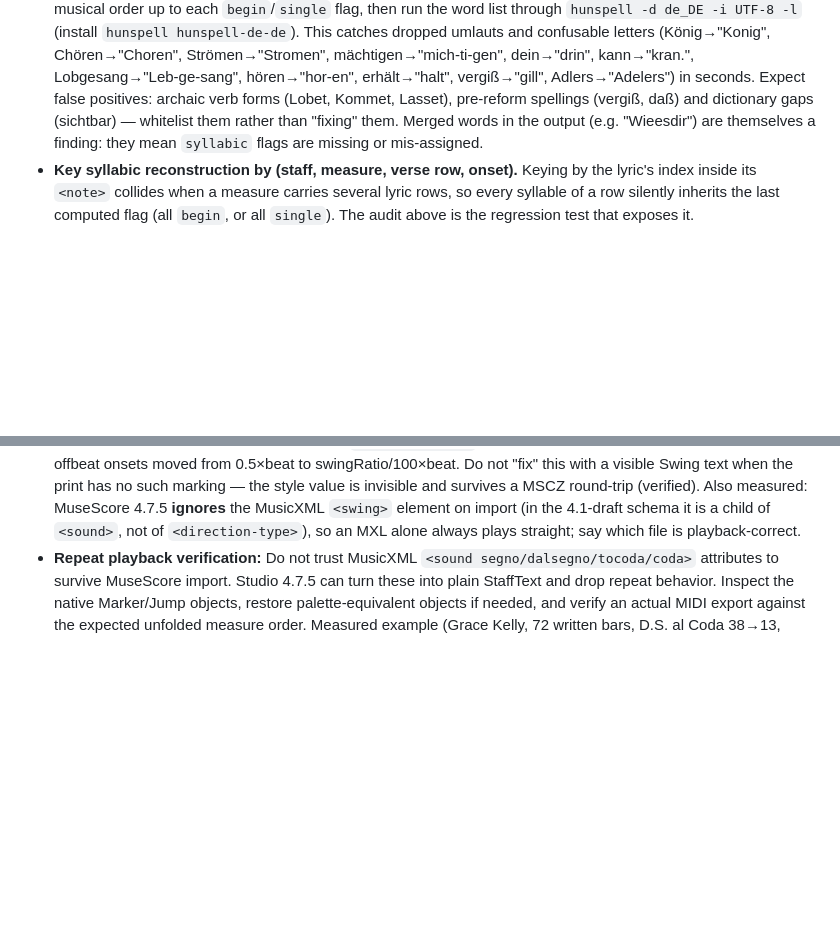
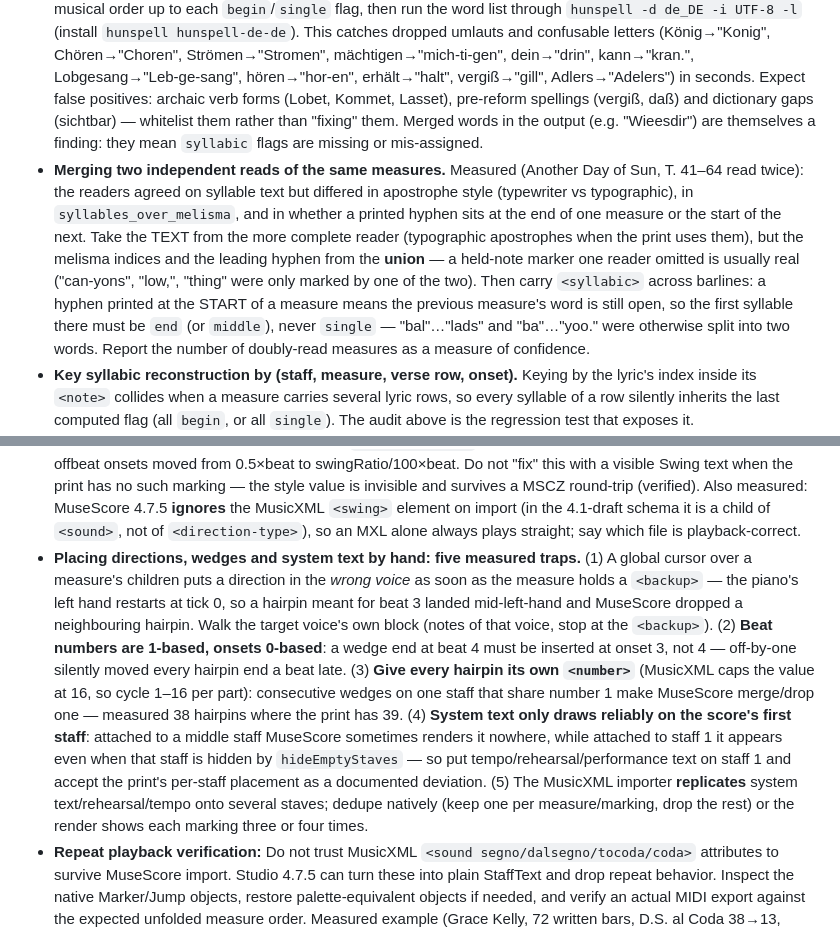
Before and after one commit to mimocomputer/hermes-skills, a Markdown page: creative/musicxml-engraving-accessibility/SKILL.md, 2 parts joined by grey strips. Rendered like a GitHub page; blank space fills up the shorter version.

Commit message:
Auto-commit: skills changed (      2 M ) 2026-10-21T15:35:43+00:00

```diff
--- a/creative/musicxml-engraving-accessibility/SKILL.md
+++ b/creative/musicxml-engraving-accessibility/SKILL.md
@@ -99,6 +99,7 @@ The DAISY Engraving Guidelines guide structurally accessible master scores and r
 - **`<direction staff="N">` is invalid — `staff` is a child element** placed after `direction-type`/`offset`/`voice` and before `sound`. Likewise `<clef>` must precede `<staff-details>` inside `<attributes>`, and `<staff>` inside `<note>` must precede `<notations>` and `<lyric>`. XSD validation catches all three.
 - **Automated OMR / Scans:** Scores converted via optical music recognition (Scan-to-MusicXML) frequently dump expressive tempo text (like "poco rit." or "a tempo") directly into lyrics of nearby notes. Always audit `<lyric>` text content against a whitelist of musical direction terms.
 - **Audit OMR lyrics letter by letter — automate it.** Reconstruct every sung word by concatenating syllables in musical order up to each `begin`/`single` flag, then run the word list through `hunspell -d de_DE -i UTF-8 -l` (install `hunspell hunspell-de-de`). This catches dropped umlauts and confusable letters (König→"Konig", Chören→"Choren", Strömen→"Stromen", mächtigen→"mich-ti-gen", dein→"drin", kann→"kran.", Lobgesang→"Leb-ge-sang", hören→"hor-en", erhält→"halt", vergiß→"gill", Adlers→"Adelers") in seconds. Expect false positives: archaic verb forms (Lobet, Kommet, Lasset), pre-reform spellings (vergiß, daß) and dictionary gaps (sichtbar) — whitelist them rather than "fixing" them. Merged words in the output (e.g. "Wieesdir") are themselves a finding: they mean `syllabic` flags are missing or mis-assigned.
+- **Merging two independent reads of the same measures.** Measured (Another Day of Sun, T. 41–64 read twice): the readers agreed on syllable text but differed in apostrophe style (typewriter vs typographic), in `syllables_over_melisma`, and in whether a printed hyphen sits at the end of one measure or the start of the next. Take the TEXT from the more complete reader (typographic apostrophes when the print uses them), but the melisma indices and the leading hyphen from the **union** — a held-note marker one reader omitted is usually real ("can-yons", "low,", "thing" were only marked by one of the two). Then carry `<syllabic>` across barlines: a hyphen printed at the START of a measure means the previous measure's word is still open, so the first syllable there must be `end` (or `middle`), never `single` — "bal"…"lads" and "ba"…"yoo." were otherwise split into two words. Report the number of doubly-read measures as a measure of confidence.
 - **Key syllabic reconstruction by (staff, measure, verse row, onset).** Keying by the lyric's index inside its `<note>` collides when a measure carries several lyric rows, so every syllable of a row silently inherits the last computed flag (all `begin`, or all `single`). The audit above is the regression test that exposes it.
 - **Verify the actual MuseScore binary:** Run `mscore --version` / `musescore3 --version`; the `mscore` command can still be MuseScore 2 even when a newer version was expected. DAISY M2 calls for at least MuseScore 4.0.2. For requested latest v4, query official `musescore/MuseScore` GitHub release assets, choose host architecture, and verify the asset SHA-256 before execution.
 - **Headless MuseScore execution:** Older versions often work with `QT_QPA_PLATFORM=offscreen`. Recent Studio AppImages may still select XCB despite that variable; use `xvfb-run -a /path/to/AppRun ...` and install `xauth` plus reported missing libraries. On Ubuntu 26.04 ARM (this host) the Studio 4.7.5 AppImage at `~/.local/bin/musescore4` additionally needs `libpipewire-0.3-0t64` and `libxcb-cursor0`; with those installed, `xvfb-run -a ~/.local/bin/musescore4 -o out.<ext> in.musicxml` renders PDF, MSCZ and MIDI (verified 2026-10-12, re-verified 2026-10-15 including a real MusicXML→PDF render). Both the AppImage symlink and the unpacked `squashfs-root/AppRun` work under `xvfb-run -a`; invoked **without** a display both abort with a core dump. Do not diagnose that abort as a broken FUSE mount and do not switch to a workaround path on that basis. **Exit code 40 means MuseScore could not open the input** — when a batch of conversions that worked minutes earlier suddenly fails, check that each input path still exists (a sibling process may have moved or deleted it) before you question the install, the launcher or the file format, and never rebrand such a failure as "MuseScore cannot open this format" without re-testing with the file proven present.
@@ -106,6 +107,7 @@ The DAISY Engraving Guidelines guide structurally accessible master scores and r
 - **A roundtrip note comparison must ignore rests and `<voice>`.** MuseScore materialises whole-measure rests for staves that are empty in a MusicXML measure and renumbers voices on import, so counting every `<note>` and keying on `<voice>` makes a correct file look wrong; compare the *pitched* multiset per (measure, staff, duration-in-quarters, pitch) and keep lyrics as a separate (measure, staff, verse, text, syllabic) multiset.
 - **Wedges need an explicit stop or MuseScore silently drops the hairpin.** Measured (Grace Kelly): a MusicXML carrying 21 `<wedge type="crescendo|diminuendo"/>` start tags and **zero** `<wedge type="stop"/>` elements produced a native MSCZ with **0** `<HairPin>` objects — every hairpin was lost without any error, while its 93 `<dynamics>` came through fine. Always emit start/stop pairs (`<wedge type="stop" number="1"/>`, stop at the next barline meaning the beginning of the following measure — a stop at the same measure's end produced 30-measure nonsense spans). Then verify the *native* file, not the MusicXML: count `<HairPin>` and `<Dynamic>` inside the delivered `.mscz` (`.mscx`) and require the hairpin count to match the print; a build that renders dynamics correctly can still have zero hairpins.
 - **A printed "swung" marking does not swing playback — the score style does.** Measured (Grace Kelly, print "Moderately, swung ♩ = 120"): the MSCZ carried that text as a `<Tempo>` object, yet every eighth pair played straight (MIDI offbeat at 0.75 s / 1.75 s at quarter=120, identical in every bar), because `score_style.mss` had `<swingUnit></swingUnit>` (empty = off). MuseScore only swings when the score carries a swing setting. Fix without touching music or layout: set `<swingUnit>eighth</swingUnit>` and `<swingRatio>60</swingRatio>` (percent; 60 = 3:2 = MuseScore's default) in `score_style.mss`, then **prove it** by exporting MIDI and checking that offbeat onsets moved from 0.5×beat to swingRatio/100×beat. Do not "fix" this with a visible Swing text when the print has no such marking — the style value is invisible and survives a MSCZ round-trip (verified). Also measured: MuseScore 4.7.5 **ignores** the MusicXML `<swing>` element on import (in the 4.1-draft schema it is a child of `<sound>`, not of `<direction-type>`), so an MXL alone always plays straight; say which file is playback-correct.
+- **Placing directions, wedges and system text by hand: five measured traps.** (1) A global cursor over a measure's children puts a direction in the *wrong voice* as soon as the measure holds a `<backup>` — the piano's left hand restarts at tick 0, so a hairpin meant for beat 3 landed mid-left-hand and MuseScore dropped a neighbouring hairpin. Walk the target voice's own block (notes of that voice, stop at the `<backup>`). (2) **Beat numbers are 1-based, onsets 0-based**: a wedge end at beat 4 must be inserted at onset 3, not 4 — off-by-one silently moved every hairpin end a beat late. (3) **Give every hairpin its own `<number>`** (MusicXML caps the value at 16, so cycle 1–16 per part): consecutive wedges on one staff that share number 1 make MuseScore merge/drop one — measured 38 hairpins where the print has 39. (4) **System text only draws reliably on the score's first staff**: attached to a middle staff MuseScore sometimes renders it nowhere, while attached to staff 1 it appears even when that staff is hidden by `hideEmptyStaves` — so put tempo/rehearsal/performance text on staff 1 and accept the print's per-staff placement as a documented deviation. (5) The MusicXML importer **replicates** system text/rehearsal/tempo onto several staves; dedupe natively (keep one per measure/marking, drop the rest) or the render shows each marking three or four times.
 - **Repeat playback verification:** Do not trust MusicXML `<sound segno/dalsegno/tocoda/coda>` attributes to survive MuseScore import. Studio 4.7.5 can turn these into plain StaffText and drop repeat behavior. Inspect the native Marker/Jump objects, restore palette-equivalent objects if needed, and verify an actual MIDI export against the expected unfolded measure order. Measured example (Grace Kelly, 72 written bars, D.S. al Coda 38→13, Coda at 39): MIDI exported from the delivered **MSCZ** = 176.0 s (87 unfolded bars), while re-importing the delivered **MXL** into MuseScore and exporting gave only 146.0 s — the jump survives as native Marker/Jump inside the MSCZ, not through the MusicXML's `<sound>` attributes. Consequently the MSCZ is the playback-correct file: tell the user that editing a re-imported MusicXML loses the coda jump, and re-check the unfolded length after any MXL round-trip. Native system markers need explicit `track=0`; if appended after a polyphonic measure, the reader can assign track 1 and ignore the segno for playback. Preserve a separate authoritative MusicXML when editor export drops language/editorial metadata.
 - **Metric modulation:** Inspect enlarged symbols directly for notehead fill, flags and augmentation dots before accepting a reviewer’s reading; a missed flag changes the relationship and can silently alter playback. MusicXML `sound/@tempo` is quarter-note BPM. Encode both the printed relationship and its numeric playback consequence in the original master and adaptation, while retaining any independently printed absolute tempo. Use descriptive words plus one metronome value, not duplicate numeric prose.
 - **Vector-PDF transcription:** Inspect music-font glyph coordinates and drawing paths before installing heavy OMR. Vector PDFs can retain noteheads, rests, staff lines, stems, beams and ties independently. Tesseract handles text, not reliable musical recognition. Check every measure's durations and compare rendered notes to source images; structural validity alone does not establish musical accuracy.
```
